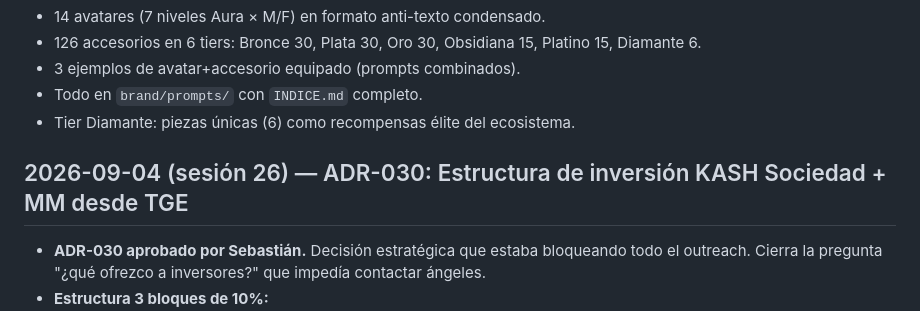
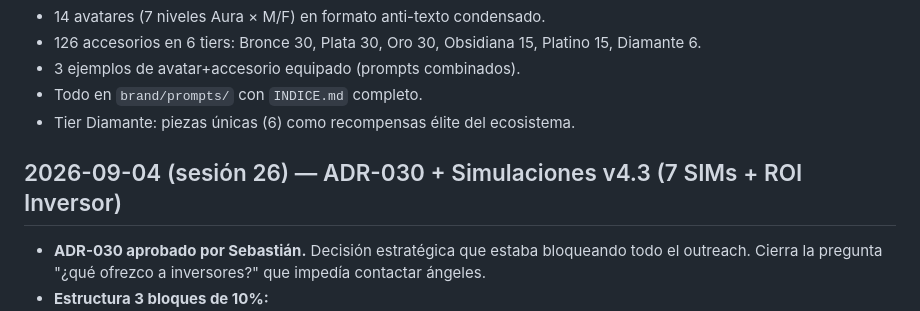
Before and after one commit to doblemasterinc/lukash-protocol, a Markdown page: BITACORA.md, the part around the change. Drawn GitHub-style.

Commit message:
session-close: 2026-09-04 ADR-030 + simulaciones v4.3 — 7 SIMs, ROI Inversor, parámetros validados
Co-Authored-By: Claude Opus 4.6 <noreply@anthropic.com>

```diff
--- a/BITACORA.md
+++ b/BITACORA.md
@@ -515,7 +515,7 @@
 - Todo en `brand/prompts/` con `INDICE.md` completo.
 - Tier Diamante: piezas únicas (6) como recompensas élite del ecosistema.
 
-## 2026-09-04 (sesión 26) — ADR-030: Estructura de inversión KASH Sociedad + MM desde TGE
+## 2026-09-04 (sesión 26) — ADR-030 + Simulaciones v4.3 (7 SIMs + ROI Inversor)
 
 - **ADR-030 aprobado por Sebastián.** Decisión estratégica que estaba bloqueando todo el outreach.
   Cierra la pregunta "¿qué ofrezco a inversores?" que impedía contactar ángeles.
```
